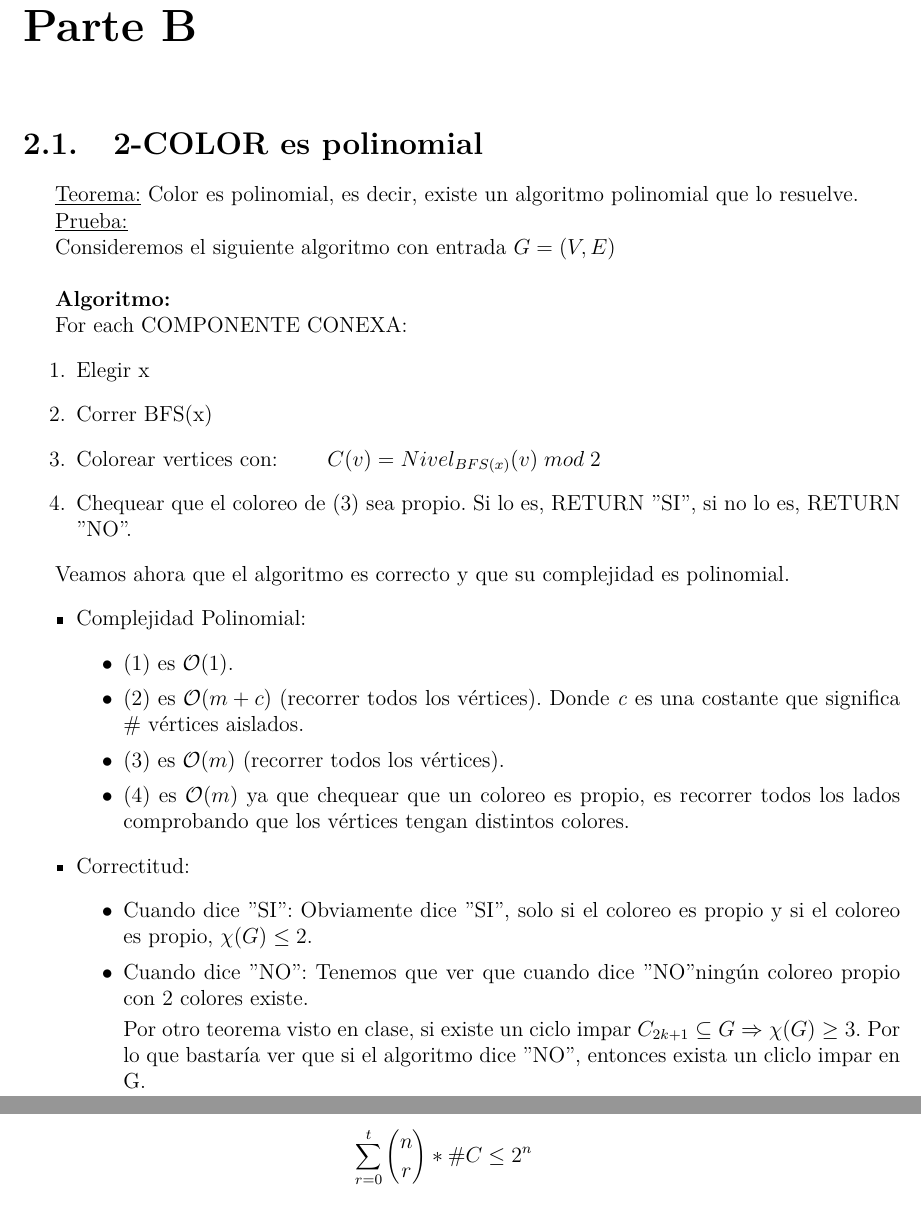
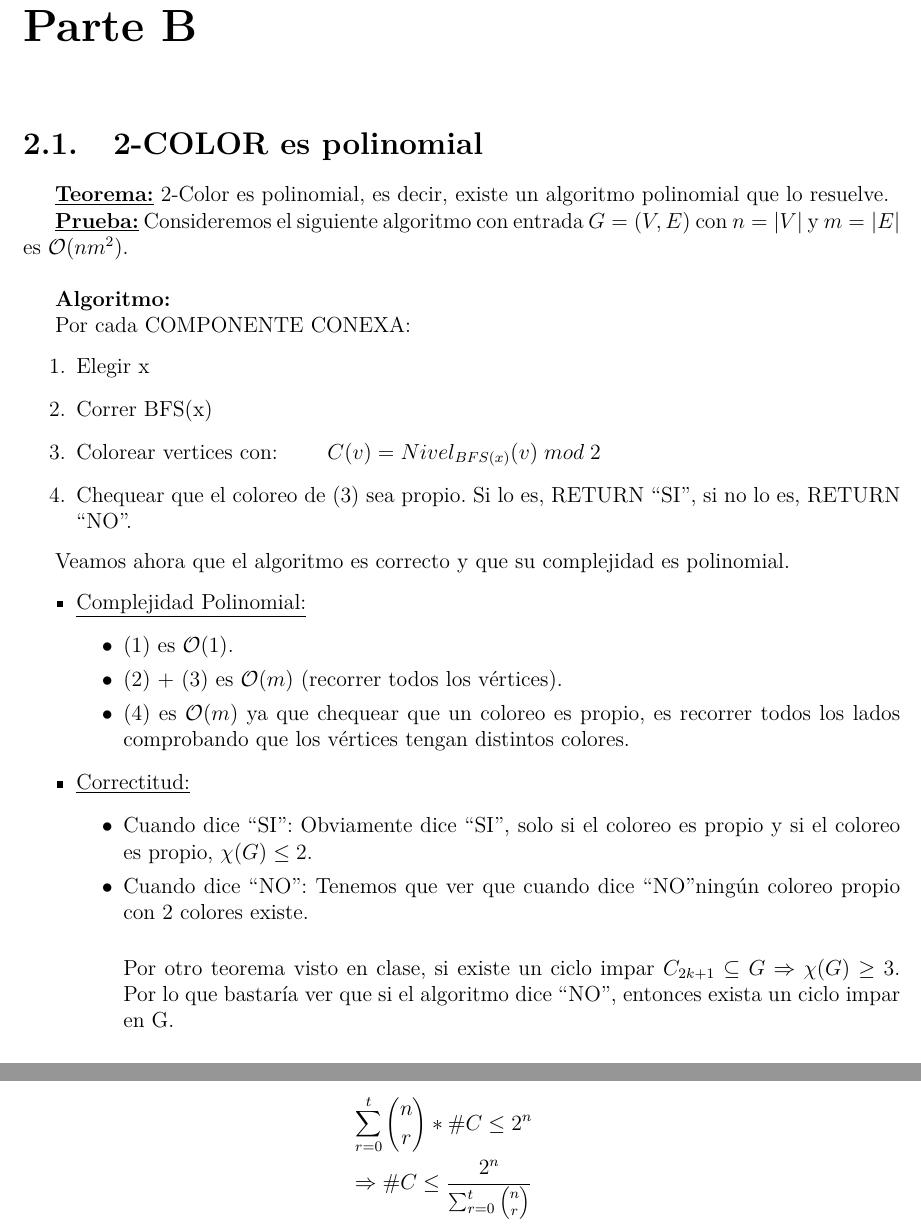
Before and after one commit to FaMAFStuffs/resumenDiscreta2, a LaTeX document (discreta.tex): two parts of pages 11 and 19 of 30, joined at a grey line, cut so that both start at the same text. The pictures show the PDF file discreta.pdf that the author committed with the source.

Commit message:
Revision Teorema 6.

```diff
--- a/discreta.tex
+++ b/discreta.tex
@@ -417,31 +417,27 @@
 \chapter{Parte B}
 
 	\section{2-COLOR es polinomial}
-		\underline{Teorema:} "-Color es polinomial, es decir, existe un algoritmo polinomial que lo resuelve.
-
-		\underline{Prueba:}
-			\par Consideremos el siguiente algoritmo con entrada $G = (V, E)$
+		\textbf{\underline{Teorema:}} 2-Color es polinomial, es decir, existe un algoritmo polinomial que lo resuelve.
+
+		\textbf{\underline{Prueba:}} Consideremos el siguiente algoritmo con entrada $G = (V, E)$ con $n = \abs{V}$ y $m = \abs{E}$.
 
 			\vspace{5mm}
 			\par \textbf{Algoritmo:}
-			\par For each COMPONENTE CONEXA:
+			\par Por cada COMPONENTE CONEXA:
 				\begin{enumerate}
 					\item Elegir x
 					\item Correr BFS(x)
 					\item Colorear vertices con: $\qquad	C(v) = Nivel_{BFS(x)}(v) \; mod \; 2$
-					\item Chequear que el coloreo de (3) sea propio. Si lo es, RETURN "SI", si no lo es, RETURN "NO".
+					\item Chequear que el coloreo de (3) sea propio. Si lo es, RETURN \textquotedblleft SI\textquotedblright, si no lo es, RETURN \textquotedblleft NO\textquotedblright.
 				\end{enumerate}
 
-			Veamos ahora que el algoritmo es correcto y que su complejidad es polinomial.
+			\par Veamos ahora que el algoritmo es correcto y que su complejidad es polinomial.
 			\begin{itemize}
-				\item Complejidad Polinomial:
+				\item \underline{Complejidad Polinomial:}
 					\begin{itemize}
 						\item (1) es $\mathcal{O}(1)$.
-						\item (2) es $\mathcal{O}(m + c)$ (recorrer todos los vértices). Donde \textit{c} es una costante que significa \# vértices aislados.
-						\item (3) es $\mathcal{O}(m)$ (recorrer todos los vértices).
+						\item (2) + (3) es $\mathcal{O}(m)$ (recorrer todos los vértices).
 						\item (4) es $\mathcal{O}(m)$ ya que chequear que un coloreo es propio, es recorrer todos los lados comprobando que los vértices tengan distintos colores.
 					\end{itemize}
-				\item Correctitud:
+				\item \underline{Correctitud:}
 					\begin{itemize}
-						\item Cuando dice "SI": Obviamente dice "SI", solo si el coloreo es propio y si el coloreo es propio, $\chi(G) \leq 2$.
-						\item Cuando dice "NO": Tenemos que ver que cuando dice "NO" ningún coloreo propio con 2 colores existe.
@@ -450,3 +445,12 @@
+						\item Cuando dice \textquotedblleft NO\textquotedblright: Tenemos que ver que cuando dice \textquotedblleft NO\textquotedblright ningún coloreo propio con 2 colores existe.
+
+							\vspace{5mm}
+							\par Por otro teorema visto en clase, si existe un ciclo impar $C_{2k + 1} \subseteq G \Rightarrow \chi(G) \geq 3$. Por lo que bastaría ver que si el algoritmo dice \textquotedblleft NO\textquotedblright, entonces exista un ciclo impar en G.
+
+							\vspace{5mm}
+							\par Si el algoritmo dice \textquotedblleft NO\textquotedblright $\Rightarrow \exists z, y : zy \in E(G) \textup{ y } C(z) = C(y) \Rightarrow Nivel_{BFS(x)}(z) = Nivel_{BFS(x)}(y)$
+
+							\vspace{5mm}
 							\par Sea:
 							\begin{itemize}
 								\item $x \dotsc z$ un camino en BFS(x), entre x y z.
```
Also changed, not shown: discreta.pdf, discreta.tex (24 more changed lines), 4 other files.
